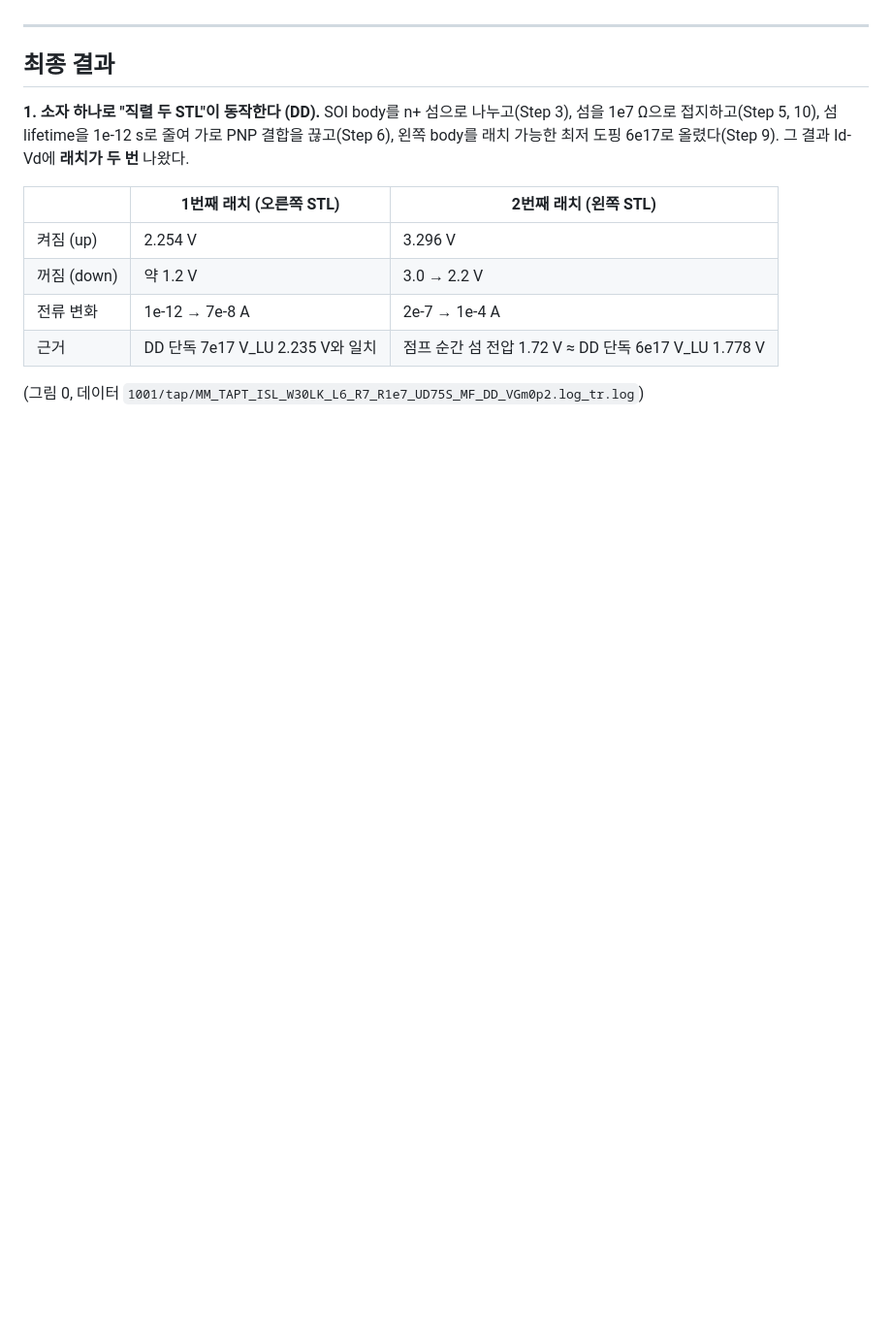
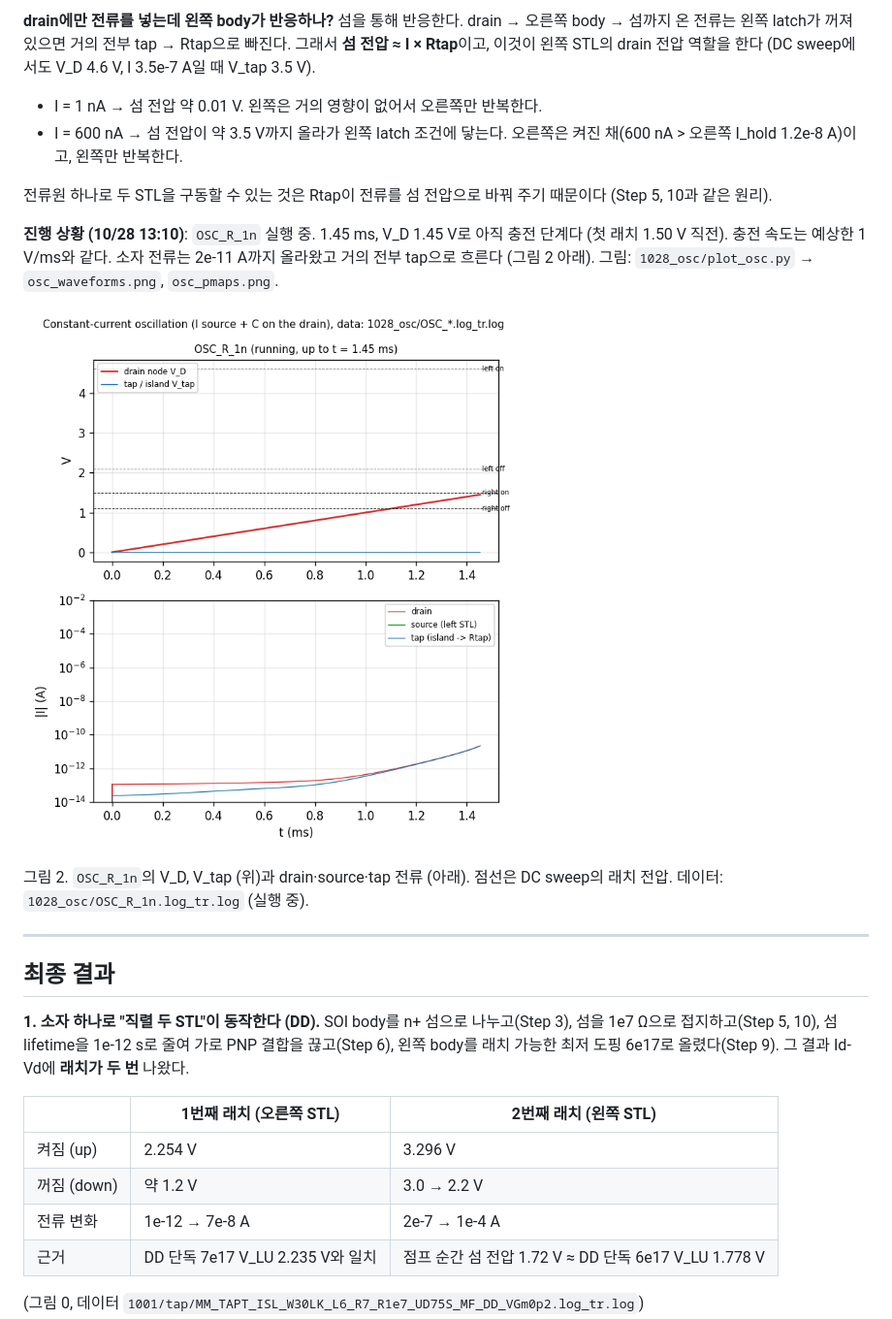
Before and after one commit to ashleysys04-blip/EE761_DividedBody, a Markdown page: README.md, the part around one of its changes. Shown at 97% size. GitHub-like rendering; pictures changed too: 1028_osc/osc_waveforms.png (added); blank space fills up the shorter version.

```diff
--- a/README.md
+++ b/README.md
@@ -1337,3 +1357,16 @@ C는 I/C가 1–2 V/ms가 되도록 골라서 DC sweep(0.7 V/ms)과 래치 전
+**drain에만 전류를 넣는데 왼쪽 body가 반응하나?**
+섬을 통해 반응한다. drain → 오른쪽 body → 섬까지 온 전류는 왼쪽 latch가 꺼져 있으면 거의 전부 tap → Rtap으로 빠진다. 그래서 **섬 전압 ≈ I × Rtap**이고, 이것이 왼쪽 STL의 drain 전압 역할을 한다 (DC sweep에서도 V_D 4.6 V, I 3.5e-7 A일 때 V_tap 3.5 V).
+- I = 1 nA → 섬 전압 약 0.01 V. 왼쪽은 거의 영향이 없어서 오른쪽만 반복한다.
+- I = 600 nA → 섬 전압이 약 3.5 V까지 올라가 왼쪽 latch 조건에 닿는다. 오른쪽은 켜진 채(600 nA > 오른쪽 I_hold 1.2e-8 A)이고, 왼쪽만 반복한다.
+
+전류원 하나로 두 STL을 구동할 수 있는 것은 Rtap이 전류를 섬 전압으로 바꿔 주기 때문이다 (Step 5, 10과 같은 원리).
+
+**진행 상황 (10/28 13:10)**: `OSC_R_1n` 실행 중. 1.45 ms, V_D 1.45 V로 아직 충전 단계다 (첫 래치 1.50 V 직전). 충전 속도는 예상한 1 V/ms와 같다. 소자 전류는 2e-11 A까지 올라왔고 거의 전부 tap으로 흐른다 (그림 2 아래). 그림: `1028_osc/plot_osc.py` → `osc_waveforms.png`, `osc_pmaps.png`.
+
+![](1028_osc/osc_waveforms.png)
+
+그림 2. `OSC_R_1n`의 V_D, V_tap (위)과 drain·source·tap 전류 (아래). 점선은 DC sweep의 래치 전압. 데이터: `1028_osc/OSC_R_1n.log_tr.log` (실행 중).
+
 ---
 
 ## 최종 결과
```
Also changed, not shown: other parts of README.md (+20 -0 lines), 1028_osc/osc_pmaps.png (added), 1028_osc/osc_schematic.png (added), 3 other files.
